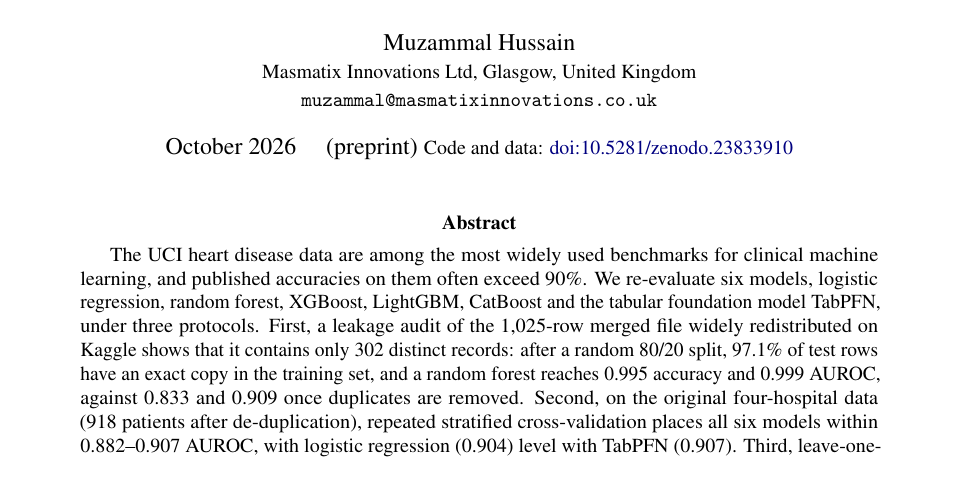
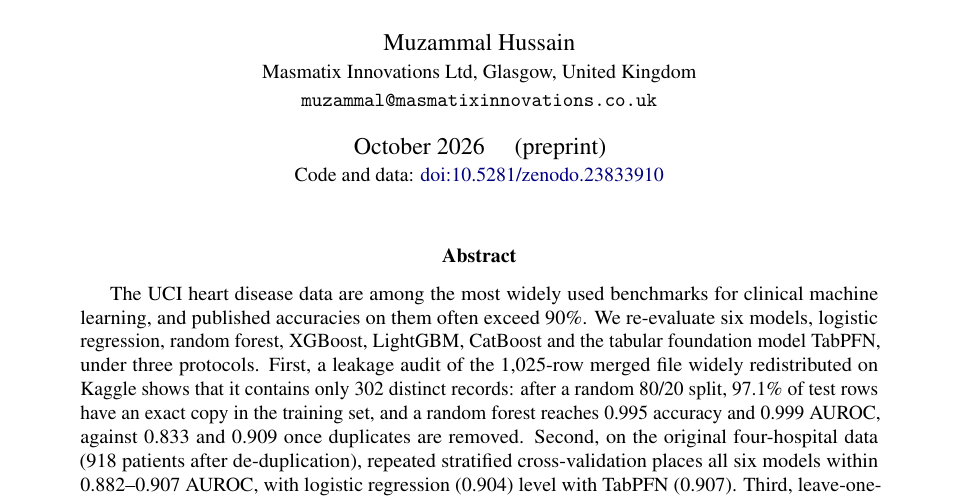
Before and after one commit to MHKhan50/Heart-Disease, a LaTeX paper (paper/main.tex): part of page 1 of 8, cut so that both start at the same text. Compiled offline with pdfLaTeX.

Commit message:
Fix line break on the preprint title page

```diff
--- a/paper/main.tex
+++ b/paper/main.tex
@@ -25,7 +25,7 @@ A Leakage Audit and Leave-One-Hospital-Out Re-evaluation of Machine Learning on
 \author{Muzammal Hussain\\
 \small Masmatix Innovations Ltd, Glasgow, United Kingdom\\
 \small \texttt{muzammal@masmatixinnovations.co.uk}}
-\date{October 2026 \quad (preprint)\ \small Code and data: \href{https://doi.org/10.5281/zenodo.23833910}{doi:10.5281/zenodo.23833910}}
+\date{October 2026 \quad (preprint)\\ \small Code and data: \href{https://doi.org/10.5281/zenodo.23833910}{doi:10.5281/zenodo.23833910}}
 
 \begin{document}
 \maketitle
```
Also changed, not shown: paper/main.pdf.
